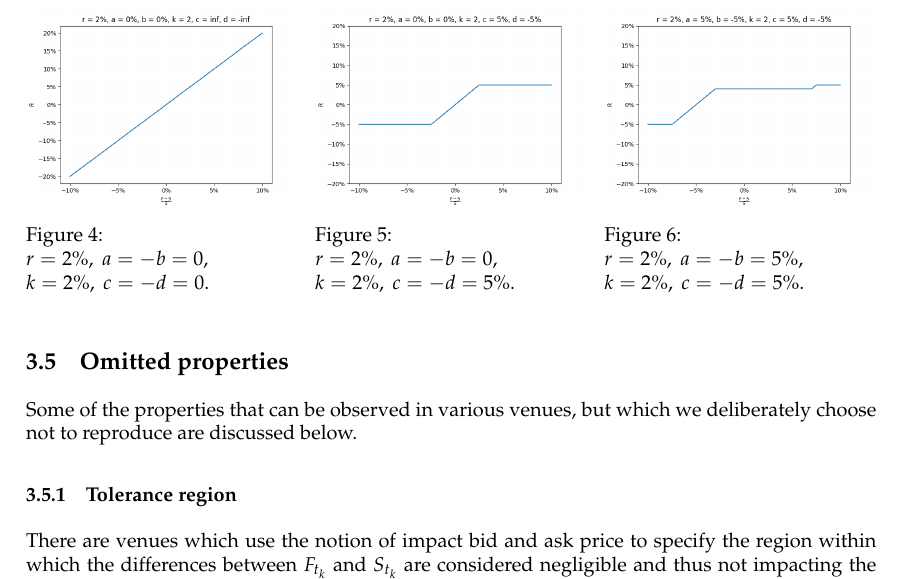
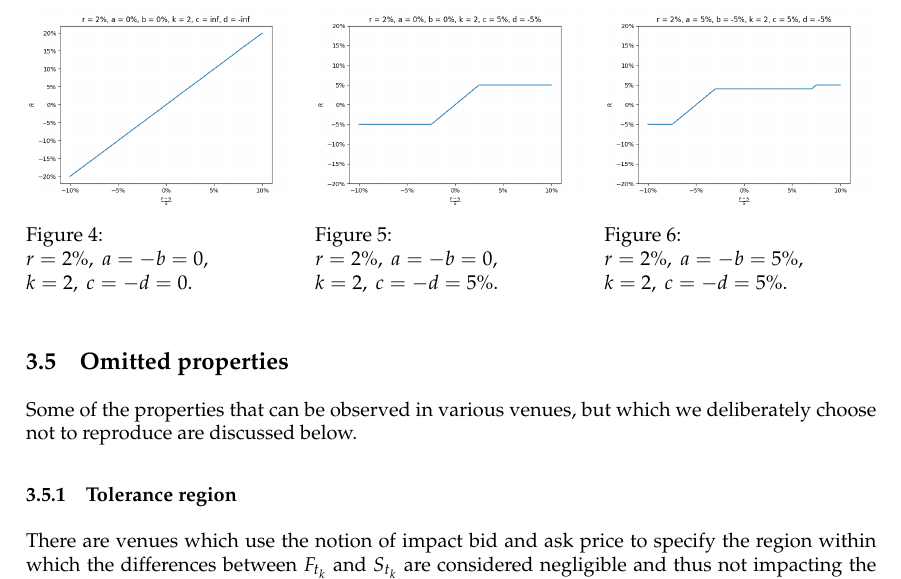
Before and after one commit to vegaprotocol/research, a LaTeX document (papers/perps-overview/perps-overview.tex): part of page 5 of 8, cut so that both start at the same text. Compiled offline with pdfLaTeX.

Commit message:
refactor: k should not be a percentage

```diff
--- a/papers/perps-overview/perps-overview.tex
+++ b/papers/perps-overview/perps-overview.tex
@@ -280,15 +280,15 @@ The constant $k$ can be used to tune the trading pressure parties with negative
 \begin{figure}[!htb]
 \minipage{0.32\textwidth}
   \includegraphics[width=\linewidth]{./plots/r_0.02_a_0_b_0_c_inf_d_-inf_k_2.png}
-   \caption{$\\r=2\%,\ a=-b=0,\\ k=2\%,\ c=-d=0.$}\label{fig:clamp1}
+   \caption{$\\r=2\%,\ a=-b=0,\\ k=2,\ c=-d=0.$}\label{fig:clamp1}
 \endminipage\hfill
 \minipage{0.32\textwidth}
   \includegraphics[width=\linewidth]{./plots/r_0.02_a_0_b_0_c_0.05_d_-0.05_k_2.png}
-  \caption{$\\r=2\%,\ a=-b=0,\\ k=2\%,\ c=-d=5\%.$}\label{fig:clamp22}
+  \caption{$\\r=2\%,\ a=-b=0,\\ k=2,\ c=-d=5\%.$}\label{fig:clamp22}
 \endminipage\hfill
 \minipage{0.32\textwidth}%
   \includegraphics[width=\linewidth]{./plots/r_0.02_a_0.05_b_-0.05_c_0.05_d_-0.05_k_2.png}
-  \caption{$\\r=2\%,\ a=-b=5\%,\\ k=2\%,\ c=-d=5\%.$}\label{fig:clamp3}
+  \caption{$\\r=2\%,\ a=-b=5\%,\\ k=2,\ c=-d=5\%.$}\label{fig:clamp3}
 \endminipage
 \end{figure}
 
```
Also changed, not shown: papers/perps-overview/perps-overview.pdf.
